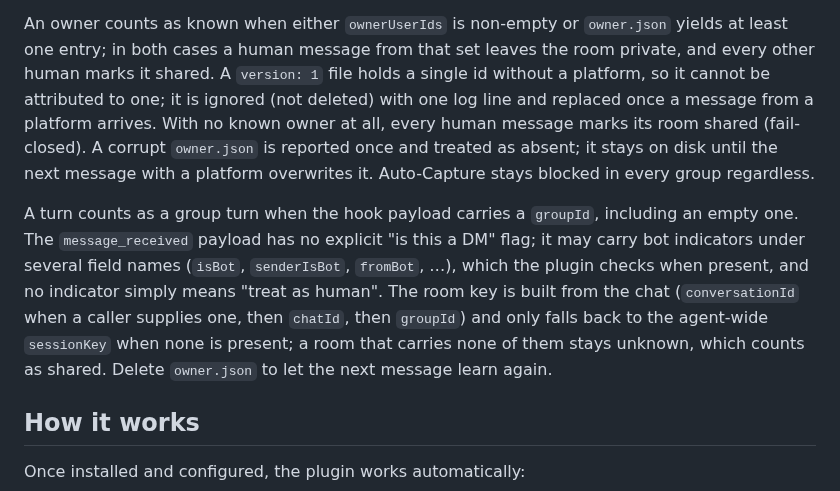
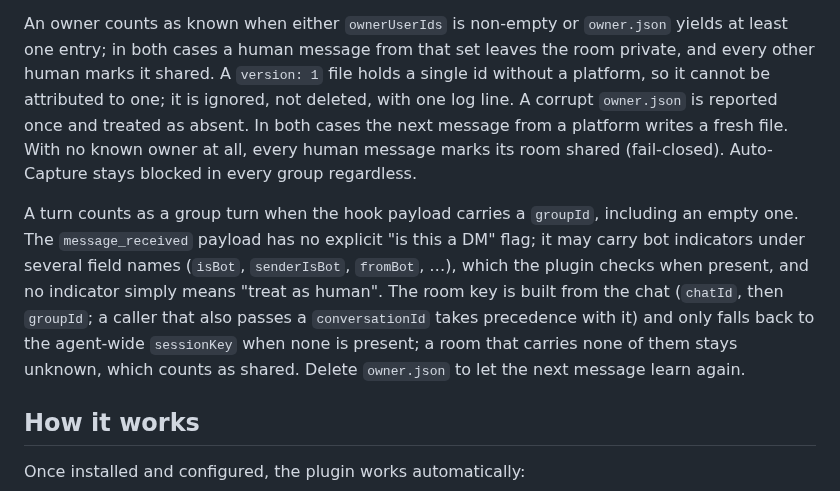
Before and after one commit to Neboy72/nexus-memory, a Markdown page: plugins/openclaw/README.md, the part around the change. Drawn GitHub-style.

Commit message:
docs(openclaw): a fresh owner file is written by the next message

```diff
--- a/plugins/openclaw/README.md
+++ b/plugins/openclaw/README.md
@@ -278,21 +278,21 @@ owners of **all** platforms, so the owner stays the owner on every one of them.
 An owner counts as known when either `ownerUserIds` is non-empty or `owner.json`
 yields at least one entry; in both cases a human message from that set leaves the
 room private, and every other human marks it shared. A `version: 1` file holds a
-single id without a platform, so it cannot be attributed to one; it is ignored (not
-deleted) with one log line and replaced once a message from a platform arrives. With no known owner at all, every
-human message marks its room shared (fail-closed). A corrupt `owner.json` is reported
-once and treated as absent; it stays on disk until the next message with a platform
-overwrites it. Auto-Capture stays
-blocked in every group regardless.
+single id without a platform, so it cannot be attributed to one; it is ignored, not
+deleted, with one log line. A corrupt `owner.json` is reported once and treated as
+absent. In both cases the next message from a platform writes a fresh file. With no
+known owner at all, every human message marks its room shared (fail-closed).
+Auto-Capture stays blocked in every group regardless.
 
 A turn counts as a group turn when the hook payload carries a `groupId`, including an
 empty one. The `message_received` payload has no explicit "is this a DM" flag; it may
 carry bot indicators under several field names (`isBot`, `senderIsBot`, `fromBot`, …),
 which the plugin checks when present, and no indicator simply means "treat as human".
-The room key is built from the chat (`conversationId` when a caller supplies one,
-then `chatId`, then `groupId`) and only falls back to the agent-wide `sessionKey`
-when none is present; a room that carries none of them stays unknown, which counts
-as shared. Delete `owner.json` to let the next message learn again.
+The room key is built from the chat (`chatId`, then `groupId`; a caller that also
+passes a `conversationId` takes precedence with it) and only falls back to the
+agent-wide `sessionKey` when none is present; a room that carries none of them stays
+unknown, which counts as shared. Delete `owner.json` to let the next message learn
+again.
 
 ## How it works
 
```
